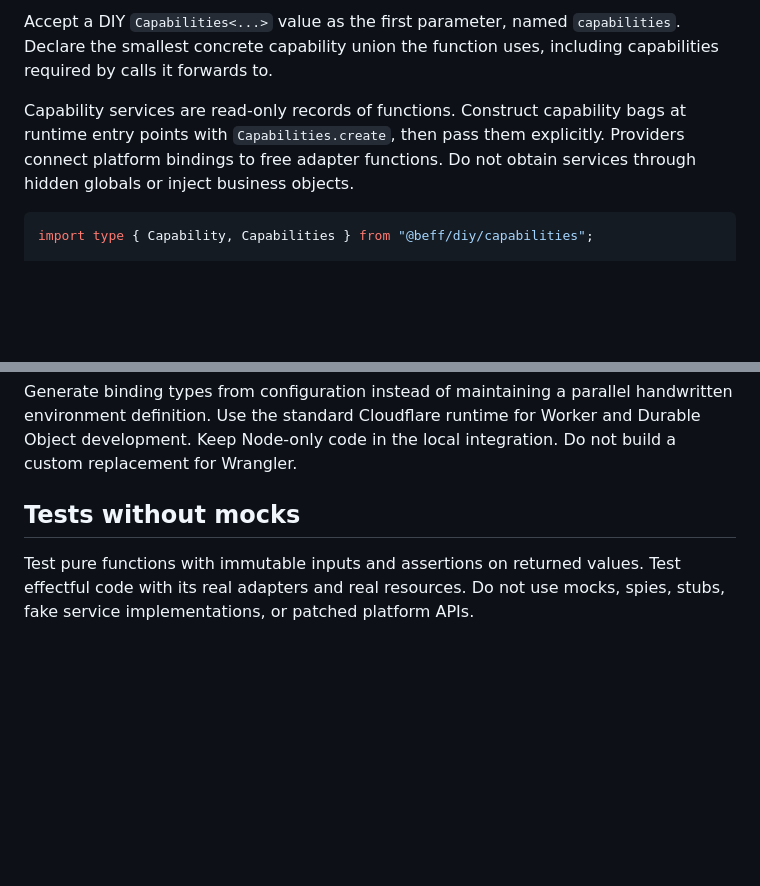
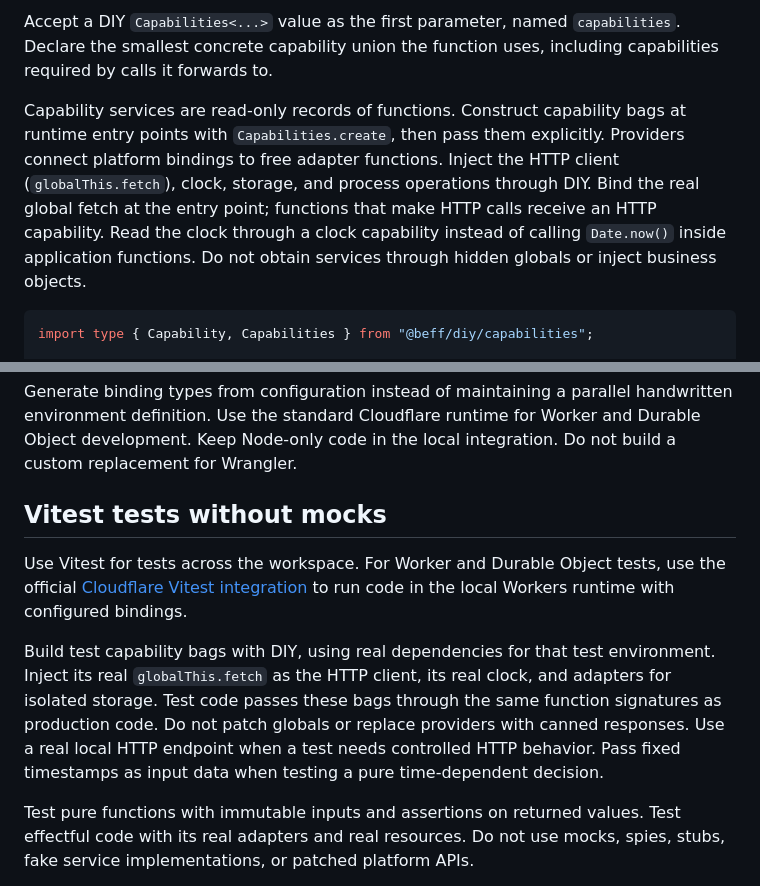
Before and after one commit to lucasavila00/github-webhook-relay, a Markdown page: docs/code-architecture.md, 2 parts joined by grey strips. Drawn GitHub-style; blank space fills up the shorter version.

Commit message:
Specify Vitest and injected test dependencies

````diff
--- a/docs/code-architecture.md
+++ b/docs/code-architecture.md
@@ -75,7 +75,12 @@ uses, including capabilities required by calls it forwards to.
 Capability services are read-only records of functions. Construct capability
 bags at runtime entry points with `Capabilities.create`, then pass them
 explicitly. Providers connect platform bindings to free adapter functions.
-Do not obtain services through hidden globals or inject business objects.
+Inject the HTTP client (`globalThis.fetch`), clock, storage, and process
+operations through DIY. Bind the real global fetch at the entry point;
+functions that make HTTP calls receive an HTTP capability. Read the clock
+through a clock capability instead of calling `Date.now()` inside application
+functions. Do not obtain services through hidden globals or inject business
+objects.
 
 ```ts
 import type { Capability, Capabilities } from "@beff/diy/capabilities";
@@ -130,7 +135,20 @@ handwritten environment definition. Use the standard Cloudflare runtime
 for Worker and Durable Object development. Keep Node-only code in the local
 integration. Do not build a custom replacement for Wrangler.
 
-## Tests without mocks
+## Vitest tests without mocks
+
+Use Vitest for tests across the workspace. For Worker and Durable Object
+tests, use the official
+[Cloudflare Vitest integration](https://developers.cloudflare.com/workers/testing/vitest-integration/)
+to run code in the local Workers runtime with configured bindings.
+
+Build test capability bags with DIY, using real dependencies for that test
+environment. Inject its real `globalThis.fetch` as the HTTP client, its real
+clock, and adapters for isolated storage. Test code passes these bags through
+the same function signatures as production code. Do not patch globals or
+replace providers with canned responses. Use a real local HTTP endpoint when
+a test needs controlled HTTP behavior. Pass fixed timestamps as input data
+when testing a pure time-dependent decision.
 
 Test pure functions with immutable inputs and assertions on returned values.
 Test effectful code with its real adapters and real resources. Do not use
````
